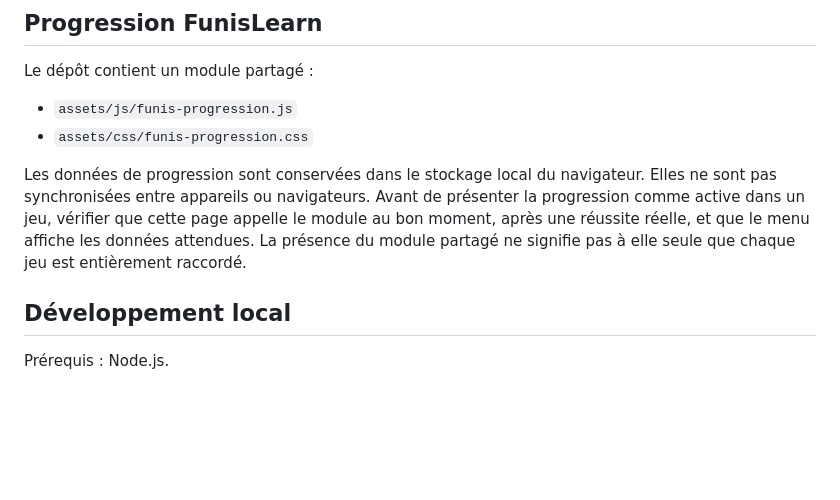
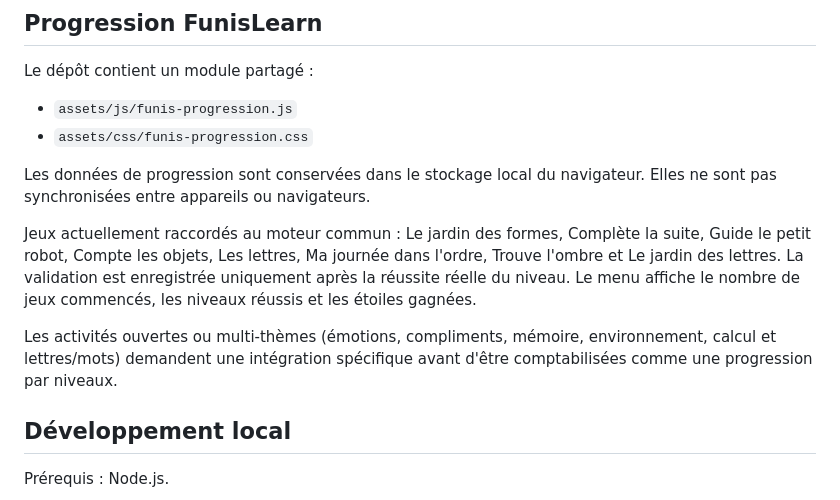
Before and after one commit to WaelSouabni/wael-game-lab, a Markdown page: README.md, the part around the change. Rendered like a GitHub page; blank space fills up the shorter version.

Commit message:
CAR: documenter les jeux raccordes a la progression

```diff
--- a/README.md
+++ b/README.md
@@ -81,7 +81,11 @@ Le dépôt contient un module partagé :
 - `assets/js/funis-progression.js`
 - `assets/css/funis-progression.css`
 
-Les données de progression sont conservées dans le stockage local du navigateur. Elles ne sont pas synchronisées entre appareils ou navigateurs. Avant de présenter la progression comme active dans un jeu, vérifier que cette page appelle le module au bon moment, après une réussite réelle, et que le menu affiche les données attendues. La présence du module partagé ne signifie pas à elle seule que chaque jeu est entièrement raccordé.
+Les données de progression sont conservées dans le stockage local du navigateur. Elles ne sont pas synchronisées entre appareils ou navigateurs.
+
+Jeux actuellement raccordés au moteur commun : Le jardin des formes, Complète la suite, Guide le petit robot, Compte les objets, Les lettres, Ma journée dans l'ordre, Trouve l'ombre et Le jardin des lettres. La validation est enregistrée uniquement après la réussite réelle du niveau. Le menu affiche le nombre de jeux commencés, les niveaux réussis et les étoiles gagnées.
+
+Les activités ouvertes ou multi-thèmes (émotions, compliments, mémoire, environnement, calcul et lettres/mots) demandent une intégration spécifique avant d'être comptabilisées comme une progression par niveaux.
 
 ## Développement local
 
```
